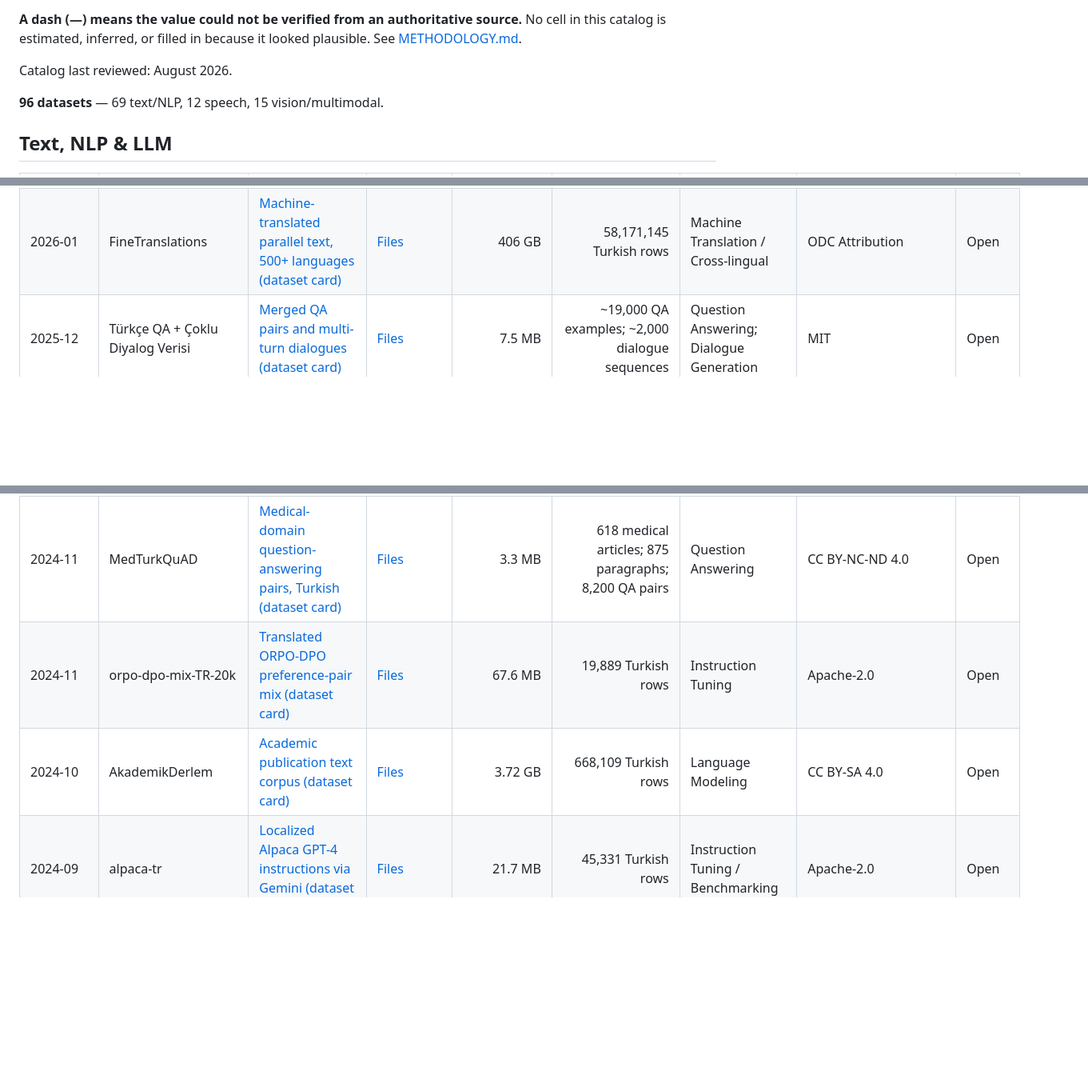
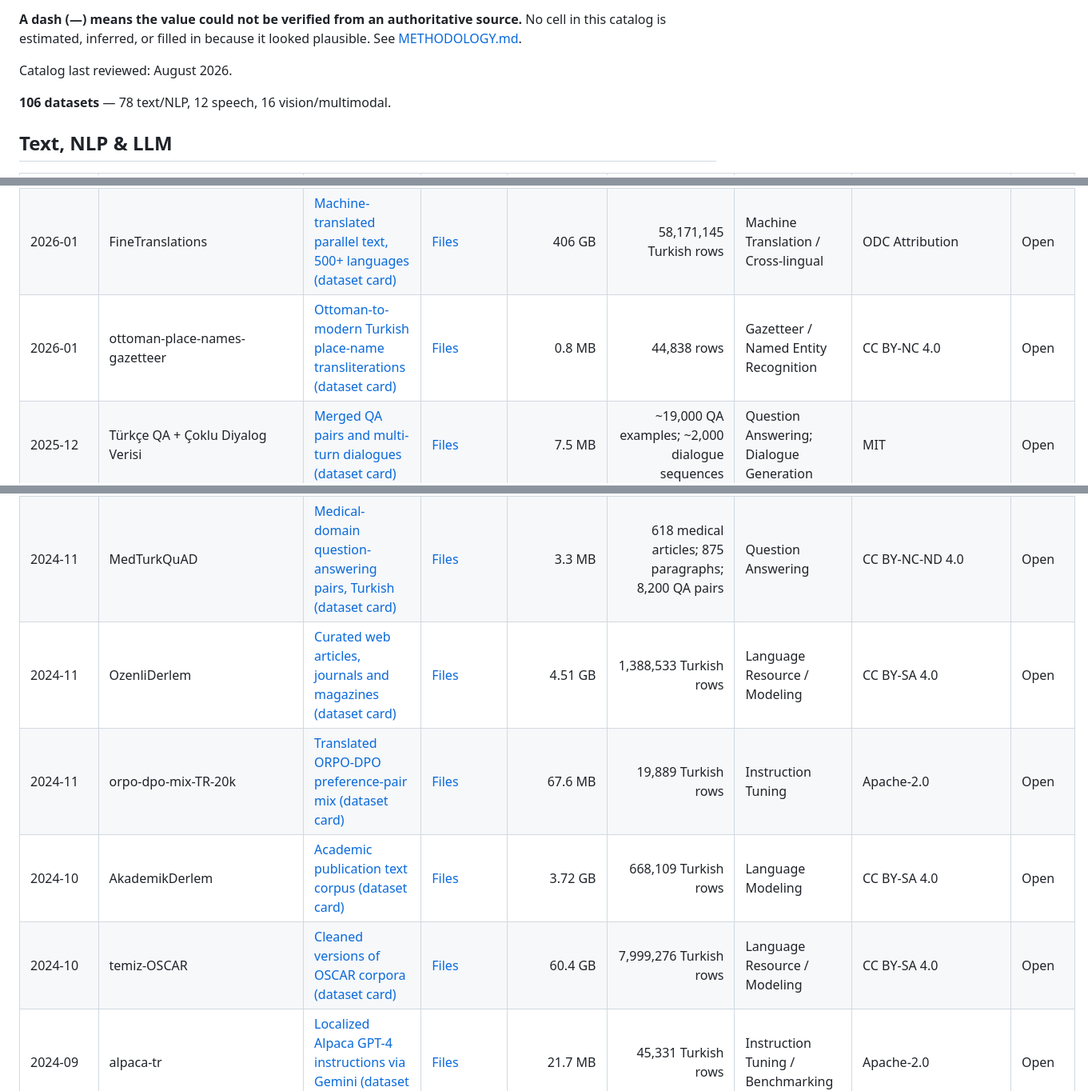
Before and after one commit to BilalAbic/awesome-turkish-datasets, a Markdown page: README.md, 3 parts joined by grey strips. Shown at 80% size. GitHub-like rendering; blank space fills up the shorter version.

```diff
--- a/README.md
+++ b/README.md
@@ -10,7 +10,7 @@ Links in **Description** lead to a dataset's canonical source — an official da
 
 Catalog last reviewed: August 2026.
 
-**96 datasets** — 69 text/NLP, 12 speech, 15 vision/multimodal.
+**106 datasets** — 78 text/NLP, 12 speech, 16 vision/multimodal.
 
 ## Text, NLP & LLM
 
@@ -24,6 +24,7 @@ Catalog last reviewed: August 2026.
 | 2026-05 | Türkçe Prompt Injection & Jailbreak Veri Seti | [Turkish adversarial LLM security prompts (dataset card)](https://huggingface.co/datasets/OnerAYTAS/Turkish_prompt_injection_jailbreak_dataset) | [Files](https://huggingface.co/datasets/OnerAYTAS/Turkish_prompt_injection_jailbreak_dataset/tree/main) | 27.3 MB | approximately 20,500 Turkish prompts | Language Resource / Modeling | CC BY-NC-SA 4.0 | Open |
 | 2026-02 | diyalog-dataset | [Synthetic multi-turn dialogues from QA pairs (dataset card)](https://huggingface.co/datasets/alibayram/diyalog-dataset) | [Files](https://huggingface.co/datasets/alibayram/diyalog-dataset/tree/main) | 5.35 MB | 1,330 Turkish rows | Language Resource / Modeling | Apache-2.0 | Open |
 | 2026-01 | FineTranslations | [Machine-translated parallel text, 500+ languages (dataset card)](https://huggingface.co/datasets/HuggingFaceFW/finetranslations) | [Files](https://huggingface.co/datasets/HuggingFaceFW/finetranslations/tree/main) | 406 GB | 58,171,145 Turkish rows | Machine Translation / Cross-lingual | ODC Attribution | Open |
+| 2026-01 | ottoman-place-names-gazetteer | [Ottoman-to-modern Turkish place-name transliterations (dataset card)](https://huggingface.co/datasets/OttomanNLP/ottoman-place-names-gazetteer) | [Files](https://huggingface.co/datasets/OttomanNLP/ottoman-place-names-gazetteer/tree/main) | 0.8 MB | 44,838 rows | Gazetteer / Named Entity Recognition | CC BY-NC 4.0 | Open |
 | 2025-12 | Türkçe QA + Çoklu Diyalog Verisi | [Merged QA pairs and multi-turn dialogues (dataset card)](https://huggingface.co/datasets/sixfingerdev/turkish-qa-multi-dialog-dataset) | [Files](https://huggingface.co/datasets/sixfingerdev/turkish-qa-multi-dialog-dataset/tree/main) | 7.5 MB | ~19,000 QA examples; ~2,000 dialogue sequences | Question Answering; Dialogue Generation | MIT | Open |
 | 2025-11 | Cosmos-Turkish-Corpus-v1.0 | [15B-token Turkish continual-pretraining corpus (dataset card)](https://huggingface.co/datasets/ytu-ce-cosmos/Cosmos-Turkish-Corpus-v1.0) | [Files](https://huggingface.co/datasets/ytu-ce-cosmos/Cosmos-Turkish-Corpus-v1.0/tree/main) | 21.3 GB | 9,075,453 Turkish rows | Language Resource / Modeling | CC BY 4.0 | Open |
 | 2025-10 | Global PIQA Non-Parallel | [Hand-built commonsense reasoning benchmark, 100+ languages (dataset card)](https://huggingface.co/datasets/mrlbenchmarks/global-piqa-nonparallel) | [Files](https://huggingface.co/datasets/mrlbenchmarks/global-piqa-nonparallel/tree/main) | 136 KB | 100 Turkish rows | Benchmarking | CC BY-SA 4.0 | Open |
@@ -39,8 +40,10 @@ Catalog last reviewed: August 2026.
 | 2024-12 | FineWeb 2 | [Web pretraining data across 1000+ languages (dataset card)](https://huggingface.co/datasets/HuggingFaceFW/fineweb-2) | [Files](https://huggingface.co/datasets/HuggingFaceFW/fineweb-2/tree/main) | 125.5 GB (Turkish subset) | 95,129,129 Turkish documents; 41,933,799,420 Turkish words | Language Resource / Modeling | ODC Attribution | Open |
 | 2024-11 | InstructPapers-TR Dataset | [Synthetic QA pairs from DergiPark papers (dataset card)](https://huggingface.co/datasets/selimc/InstructPapers-TR) | [Files](https://huggingface.co/datasets/selimc/InstructPapers-TR/tree/main) | 9.9 MB | 11,550 Turkish rows | Instruction Tuning | Apache-2.0 | Open |
 | 2024-11 | MedTurkQuAD | [Medical-domain question-answering pairs, Turkish (dataset card)](https://huggingface.co/datasets/incidelen/MedTurkQuAD) | [Files](https://huggingface.co/datasets/incidelen/MedTurkQuAD/tree/main) | 3.3 MB | 618 medical articles; 875 paragraphs; 8,200 QA pairs | Question Answering | CC BY-NC-ND 4.0 | Open |
+| 2024-11 | OzenliDerlem | [Curated web articles, journals and magazines (dataset card)](https://huggingface.co/datasets/turkish-nlp-suite/OzenliDerlem) | [Files](https://huggingface.co/datasets/turkish-nlp-suite/OzenliDerlem/tree/main) | 4.51 GB | 1,388,533 Turkish rows | Language Resource / Modeling | CC BY-SA 4.0 | Open |
 | 2024-11 | orpo-dpo-mix-TR-20k | [Translated ORPO-DPO preference-pair mix (dataset card)](https://huggingface.co/datasets/selimc/orpo-dpo-mix-TR-20k) | [Files](https://huggingface.co/datasets/selimc/orpo-dpo-mix-TR-20k/tree/main) | 67.6 MB | 19,889 Turkish rows | Instruction Tuning | Apache-2.0 | Open |
 | 2024-10 | AkademikDerlem | [Academic publication text corpus (dataset card)](https://huggingface.co/datasets/turkish-nlp-suite/AkademikDerlem) | [Files](https://huggingface.co/datasets/turkish-nlp-suite/AkademikDerlem/tree/main) | 3.72 GB | 668,109 Turkish rows | Language Modeling | CC BY-SA 4.0 | Open |
+| 2024-10 | temiz-OSCAR | [Cleaned versions of OSCAR corpora (dataset card)](https://huggingface.co/datasets/turkish-nlp-suite/temiz-OSCAR) | [Files](https://huggingface.co/datasets/turkish-nlp-suite/temiz-OSCAR/tree/main) | 60.4 GB | 7,999,276 Turkish rows | Language Resource / Modeling | CC BY-SA 4.0 | Open |
 | 2024-09 | alpaca-tr | [Localized Alpaca GPT-4 instructions via Gemini (dataset card)](https://huggingface.co/datasets/BrewInteractive/alpaca-tr) | [Files](https://huggingface.co/datasets/BrewInteractive/alpaca-tr/tree/main) | 21.7 MB | 45,331 Turkish rows | Instruction Tuning / Benchmarking | Apache-2.0 | Open |
 | 2024-09 | Multilingual RewardBench (M-RewardBench) | [Multilingual reward-model evaluation benchmark (dataset card)](https://huggingface.co/datasets/CohereLabsCommunity/multilingual-reward-bench) | [Files](https://huggingface.co/datasets/CohereLabsCommunity/multilingual-reward-bench/tree/main) | 2.32 MB | 2,869 Turkish rows | Benchmarking | ODC Attribution | Open |
 | 2024-08 | OpenOrca-tr-1-million-sharegpt | [Translated OpenOrca conversations in ShareGPT format (dataset card)](https://huggingface.co/datasets/TFLai/OpenOrca-tr-1-million-sharegpt) | [Files](https://huggingface.co/datasets/TFLai/OpenOrca-tr-1-million-sharegpt/tree/main) | 2.0 GB | 1,000,000 rows | Instruction Tuning | Apache-2.0 | Open |
```
Also changed, not shown: other parts of README.md (+7 -0 lines).
